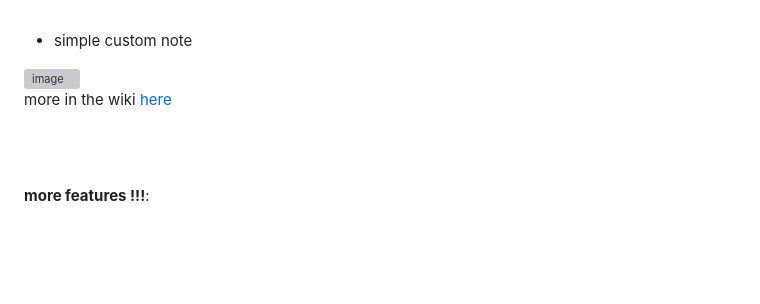
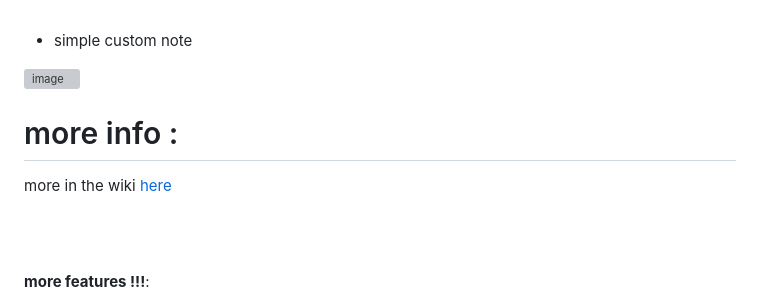
Before and after one commit to hansy2577/Funky.mit-engine, a Markdown page: README.md, the part around the change. GitHub-like rendering; blank space fills up the shorter version; grey boxes are pictures that could not be loaded.

```diff
--- a/README.md
+++ b/README.md
@@ -180,7 +180,8 @@ ScreenBeat(1.05,2)    // make game beat ,'disable in v2.7- for octimisation prob
 * simple custom note
 <img width="775" height="122" alt="image" src="https://github.com/user-attachments/assets/3a3019bc-4be2-444a-9d6e-808af2496b57" />
 
-more in the wiki [here](https://hansy2577.github.io/Funkin.mit-wikigine/)
+# more info :
+more in the wiki [here](https://hansy2577.github.io/Funkin.mit-wiki)
 
 <br><br>
 
```
